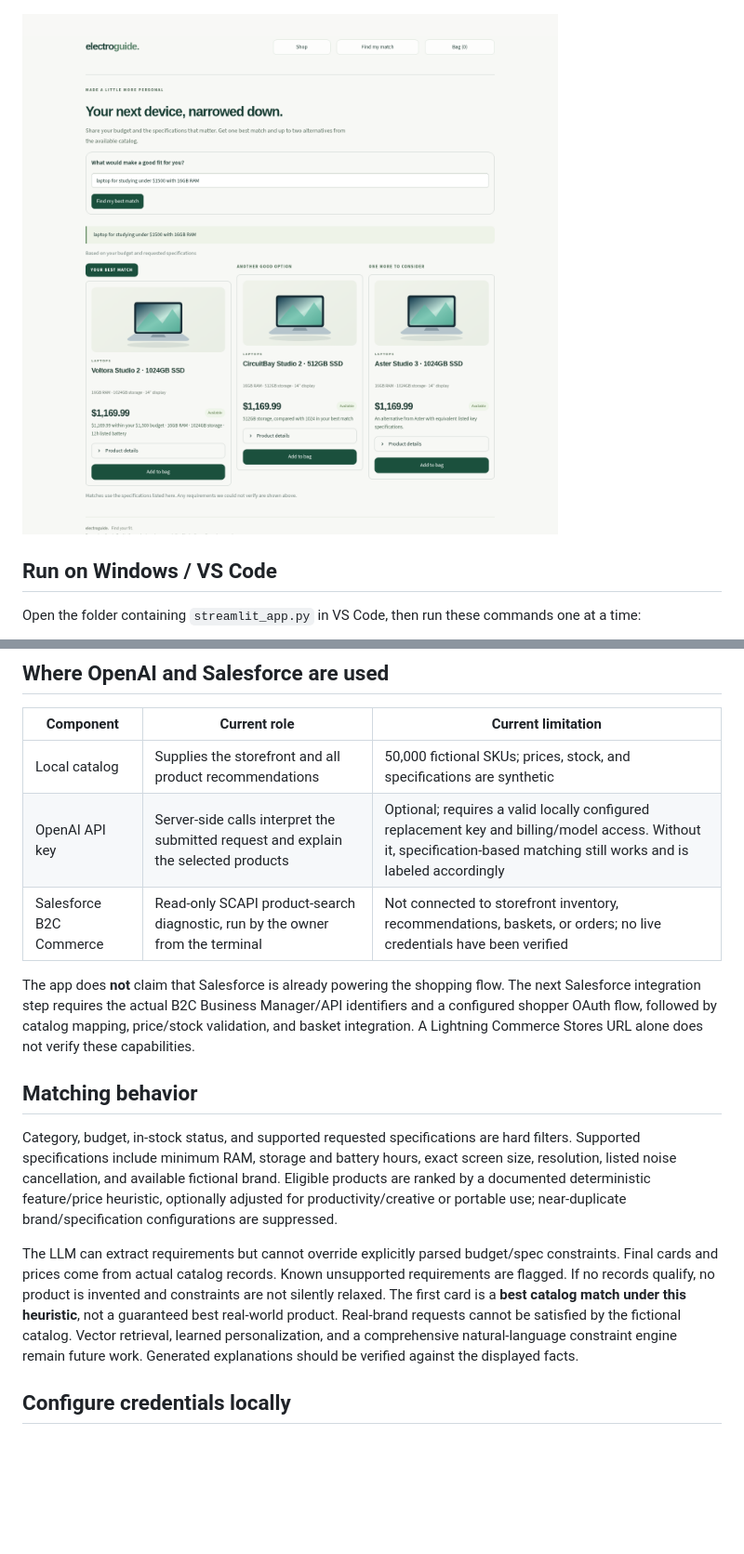
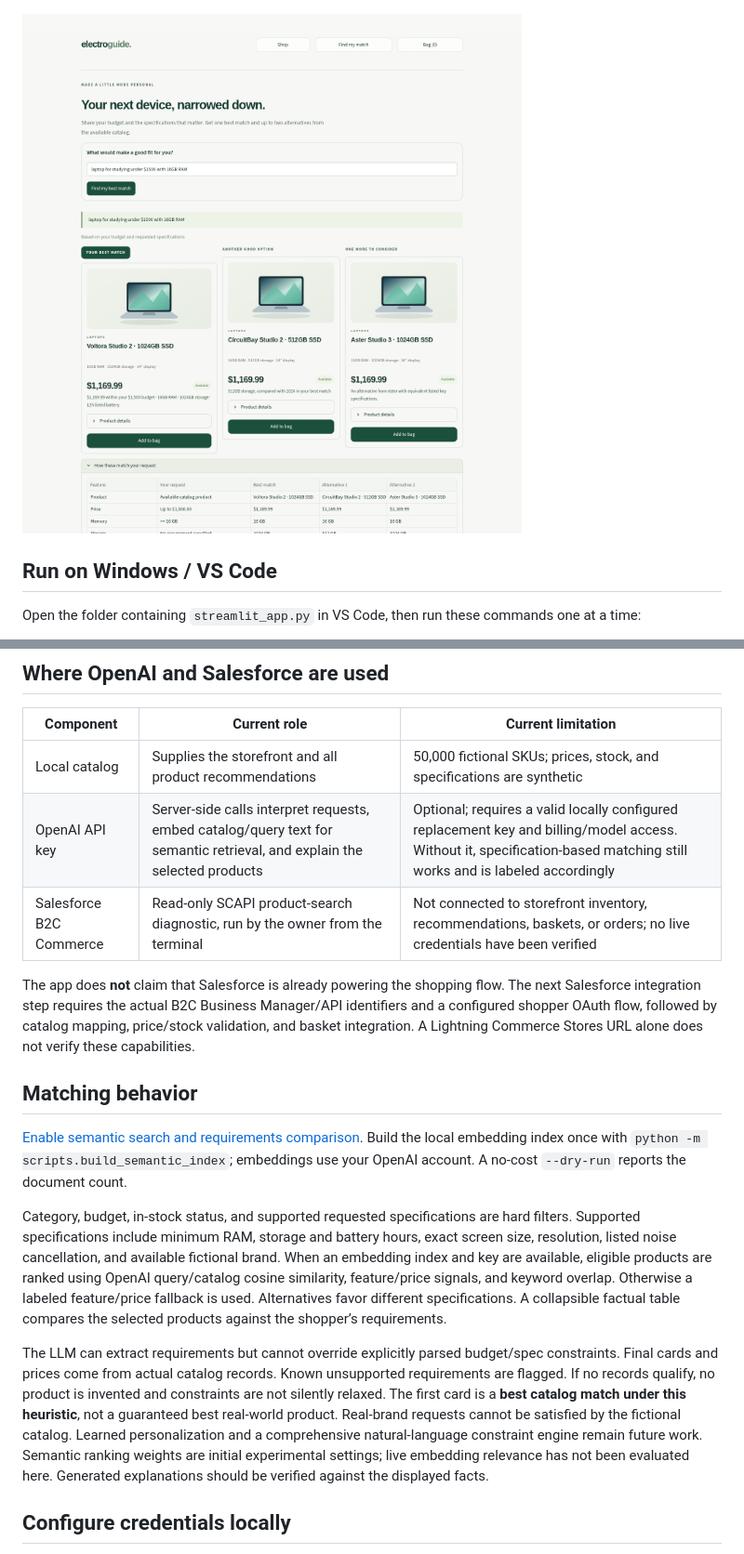
Before and after one commit to syedzeeshan14/electroguide-commerce-rag, a Markdown page: README.md, 2 parts joined by grey strips. Shown at 93% size. Rendered like a GitHub page; pictures changed too: assets/matches-preview.png; blank space fills up the shorter version.

Commit message:
Add resumable semantic catalog search and factual requirements comparison

```diff
--- a/README.md
+++ b/README.md
@@ -29,16 +29,18 @@ Try: `A laptop for studying under $1500 with at least 16GB RAM`.
 | Component | Current role | Current limitation |
 | --- | --- | --- |
 | Local catalog | Supplies the storefront and all product recommendations | 50,000 fictional SKUs; prices, stock, and specifications are synthetic |
-| OpenAI API key | Server-side calls interpret the submitted request and explain the selected products | Optional; requires a valid locally configured replacement key and billing/model access. Without it, specification-based matching still works and is labeled accordingly |
+| OpenAI API key | Server-side calls interpret requests, embed catalog/query text for semantic retrieval, and explain the selected products | Optional; requires a valid locally configured replacement key and billing/model access. Without it, specification-based matching still works and is labeled accordingly |
 | Salesforce B2C Commerce | Read-only SCAPI product-search diagnostic, run by the owner from the terminal | Not connected to storefront inventory, recommendations, baskets, or orders; no live credentials have been verified |
 
 The app does **not** claim that Salesforce is already powering the shopping flow. The next Salesforce integration step requires the actual B2C Business Manager/API identifiers and a configured shopper OAuth flow, followed by catalog mapping, price/stock validation, and basket integration. A Lightning Commerce Stores URL alone does not verify these capabilities.
 
 ## Matching behavior
 
-Category, budget, in-stock status, and supported requested specifications are hard filters. Supported specifications include minimum RAM, storage and battery hours, exact screen size, resolution, listed noise cancellation, and available fictional brand. Eligible products are ranked by a documented deterministic feature/price heuristic, optionally adjusted for productivity/creative or portable use; near-duplicate brand/specification configurations are suppressed.
+[Enable semantic search and requirements comparison](docs/SEMANTIC_SEARCH.md). Build the local embedding index once with `python -m scripts.build_semantic_index`; embeddings use your OpenAI account. A no-cost `--dry-run` reports the document count.
 
-The LLM can extract requirements but cannot override explicitly parsed budget/spec constraints. Final cards and prices come from actual catalog records. Known unsupported requirements are flagged. If no records qualify, no product is invented and constraints are not silently relaxed. The first card is a **best catalog match under this heuristic**, not a guaranteed best real-world product. Real-brand requests cannot be satisfied by the fictional catalog. Vector retrieval, learned personalization, and a comprehensive natural-language constraint engine remain future work. Generated explanations should be verified against the displayed facts.
+Category, budget, in-stock status, and supported requested specifications are hard filters. Supported specifications include minimum RAM, storage and battery hours, exact screen size, resolution, listed noise cancellation, and available fictional brand. When an embedding index and key are available, eligible products are ranked using OpenAI query/catalog cosine similarity, feature/price signals, and keyword overlap. Otherwise a labeled feature/price fallback is used. Alternatives favor different specifications. A collapsible factual table compares the selected products against the shopper’s requirements.
+
+The LLM can extract requirements but cannot override explicitly parsed budget/spec constraints. Final cards and prices come from actual catalog records. Known unsupported requirements are flagged. If no records qualify, no product is invented and constraints are not silently relaxed. The first card is a **best catalog match under this heuristic**, not a guaranteed best real-world product. Real-brand requests cannot be satisfied by the fictional catalog. Learned personalization and a comprehensive natural-language constraint engine remain future work. Semantic ranking weights are initial experimental settings; live embedding relevance has not been evaluated here. Generated explanations should be verified against the displayed facts.
 
 ## Configure credentials locally
 
```
Also changed, not shown: docs/PROJECT_PLAN.md (+1 -1 lines), docs/SEMANTIC_SEARCH.md (added, +74 -0 lines), docs/WINDOWS_STREAMLIT.md (+2 -2 lines), 12 other files.
